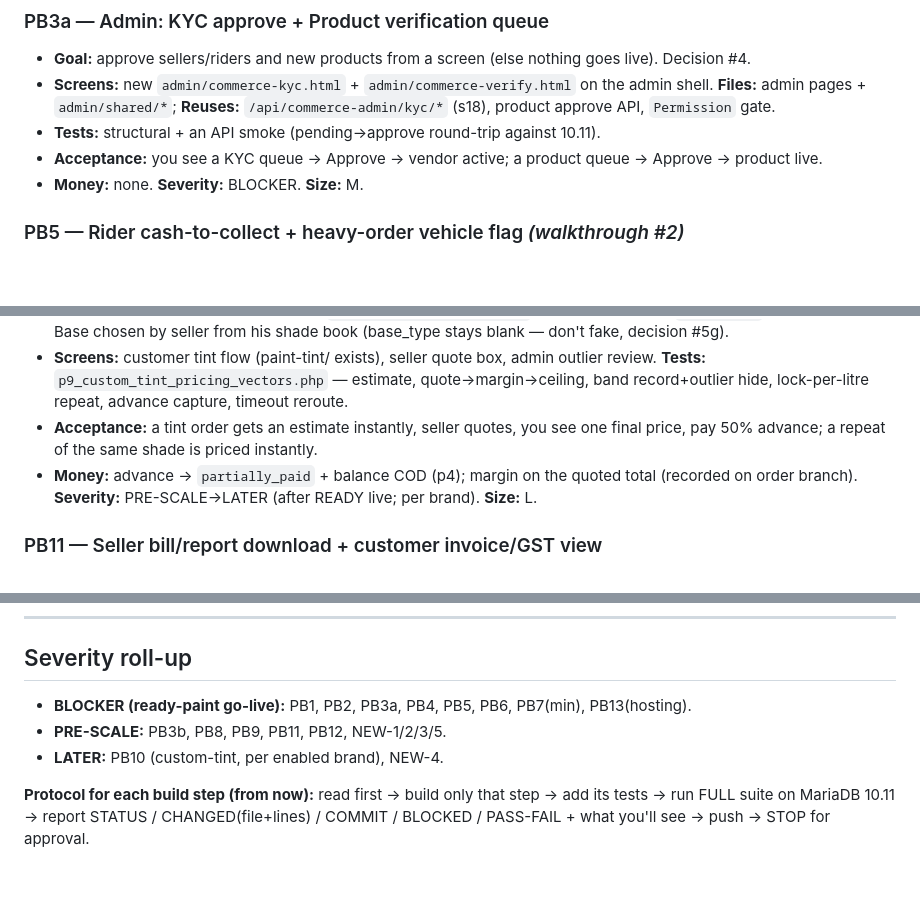
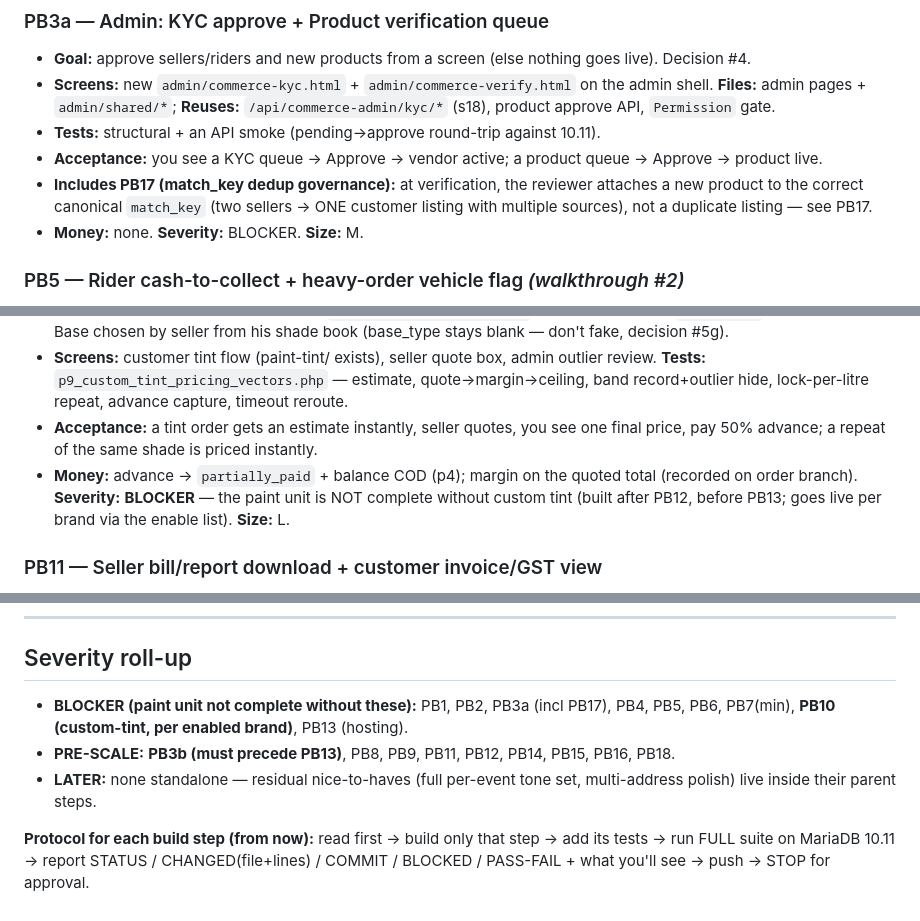
Before and after one commit to akk611745-wq/worktogo, a Markdown page: system-brain/paint-unit-final-build-plan.md, 3 parts joined by grey strips. GitHub-like rendering; blank space fills up the shorter version.

```diff
--- a/system-brain/paint-unit-final-build-plan.md
+++ b/system-brain/paint-unit-final-build-plan.md
@@ -61,6 +61,7 @@ Format per step: **goal · screens · files · reuses · tests · acceptance (wh
 - **Screens:** new `admin/commerce-kyc.html` + `admin/commerce-verify.html` on the admin shell. **Files:** admin pages + `admin/shared/*`; **Reuses:** `/api/commerce-admin/kyc/*` (s18), product approve API, `Permission` gate.
 - **Tests:** structural + an API smoke (pending→approve round-trip against 10.11).
 - **Acceptance:** you see a KYC queue → Approve → vendor active; a product queue → Approve → product live.
+- **Includes PB17 (match_key dedup governance):** at verification, the reviewer attaches a new product to the correct canonical `match_key` (two sellers → ONE customer listing with multiple sources), not a duplicate listing — see PB17.
 - **Money:** none. **Severity:** BLOCKER. **Size:** M.
 
 ### PB5 — Rider cash-to-collect + heavy-order vehicle flag  *(walkthrough #2)*
@@ -118,7 +119,7 @@ Format per step: **goal · screens · files · reuses · tests · acceptance (wh
 - **PB10c — lock-per-litre:** once a customer's shade is priced, repeat (any pack size) priced instantly from the locked per-litre, same seller, no re-ask. **Files:** `commerce_shade_price_lock` (or reuse tint log) + `CustomTint` price-from-lock. Base chosen by seller from his shade book (base_type stays blank — don't fake, decision #5g).
 - **Screens:** customer tint flow (paint-tint/ exists), seller quote box, admin outlier review. **Tests:** `p9_custom_tint_pricing_vectors.php` — estimate, quote→margin→ceiling, band record+outlier hide, lock-per-litre repeat, advance capture, timeout reroute.
 - **Acceptance:** a tint order gets an estimate instantly, seller quotes, you see one final price, pay 50% advance; a repeat of the same shade is priced instantly.
-- **Money:** advance → `partially_paid` + balance COD (p4); margin on the quoted total (recorded on order branch). **Severity:** PRE-SCALE→LATER (after READY live; per brand). **Size:** L.
+- **Money:** advance → `partially_paid` + balance COD (p4); margin on the quoted total (recorded on order branch). **Severity:** **BLOCKER** — the paint unit is NOT complete without custom tint (built after PB12, before PB13; goes live per brand via the enable list). **Size:** L.
 
 ### PB11 — Seller bill/report download + customer invoice/GST view
 - **Goal:** seller earnings/orders export; customer order invoice with GST + the two-entity (own vs facilitated) split. Walkthrough gap.
@@ -162,8 +195,8 @@ Rationale: PB1 is the data spine; PB2/PB3a/PB5/PB6 make a READY order fully oper
 
 ---
 ## Severity roll-up
-- **BLOCKER (ready-paint go-live):** PB1, PB2, PB3a, PB4, PB5, PB6, PB7(min), PB13(hosting).
-- **PRE-SCALE:** PB3b, PB8, PB9, PB11, PB12, NEW-1/2/3/5.
-- **LATER:** PB10 (custom-tint, per enabled brand), NEW-4.
+- **BLOCKER (paint unit not complete without these):** PB1, PB2, PB3a (incl PB17), PB4, PB5, PB6, PB7(min), **PB10 (custom-tint, per enabled brand)**, PB13 (hosting).
+- **PRE-SCALE:** **PB3b (must precede PB13)**, PB8, PB9, PB11, PB12, PB14, PB15, PB16, PB18.
+- **LATER:** none standalone — residual nice-to-haves (full per-event tone set, multi-address polish) live inside their parent steps.
 
 **Protocol for each build step (from now):** read first → build only that step → add its tests → run FULL suite on MariaDB 10.11 → report STATUS / CHANGED(file+lines) / COMMIT / BLOCKED / PASS-FAIL + what you'll see → push → STOP for approval.
```
Also changed, not shown: other parts of system-brain/paint-unit-final-build-plan.md (+42 -10 lines).
